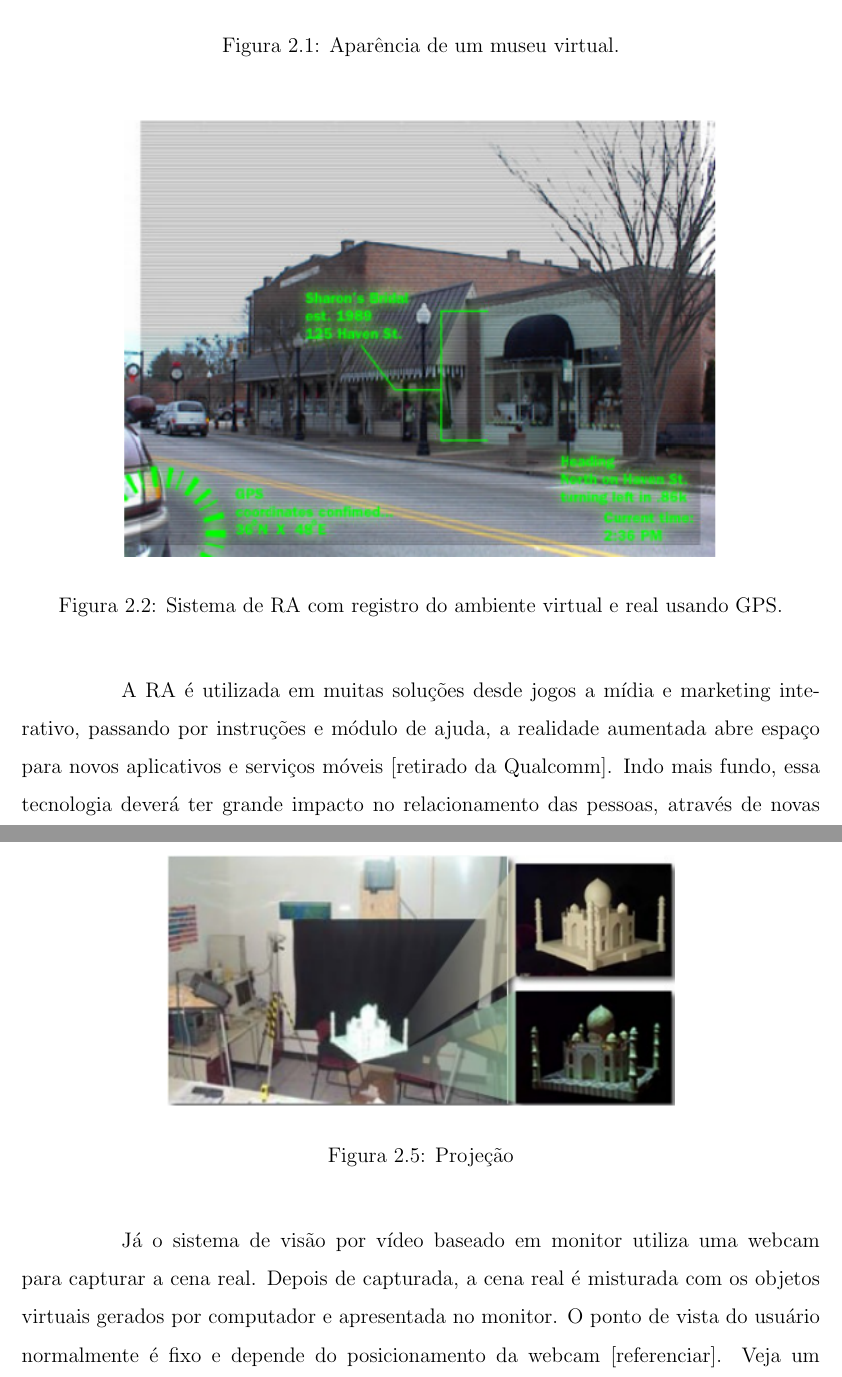
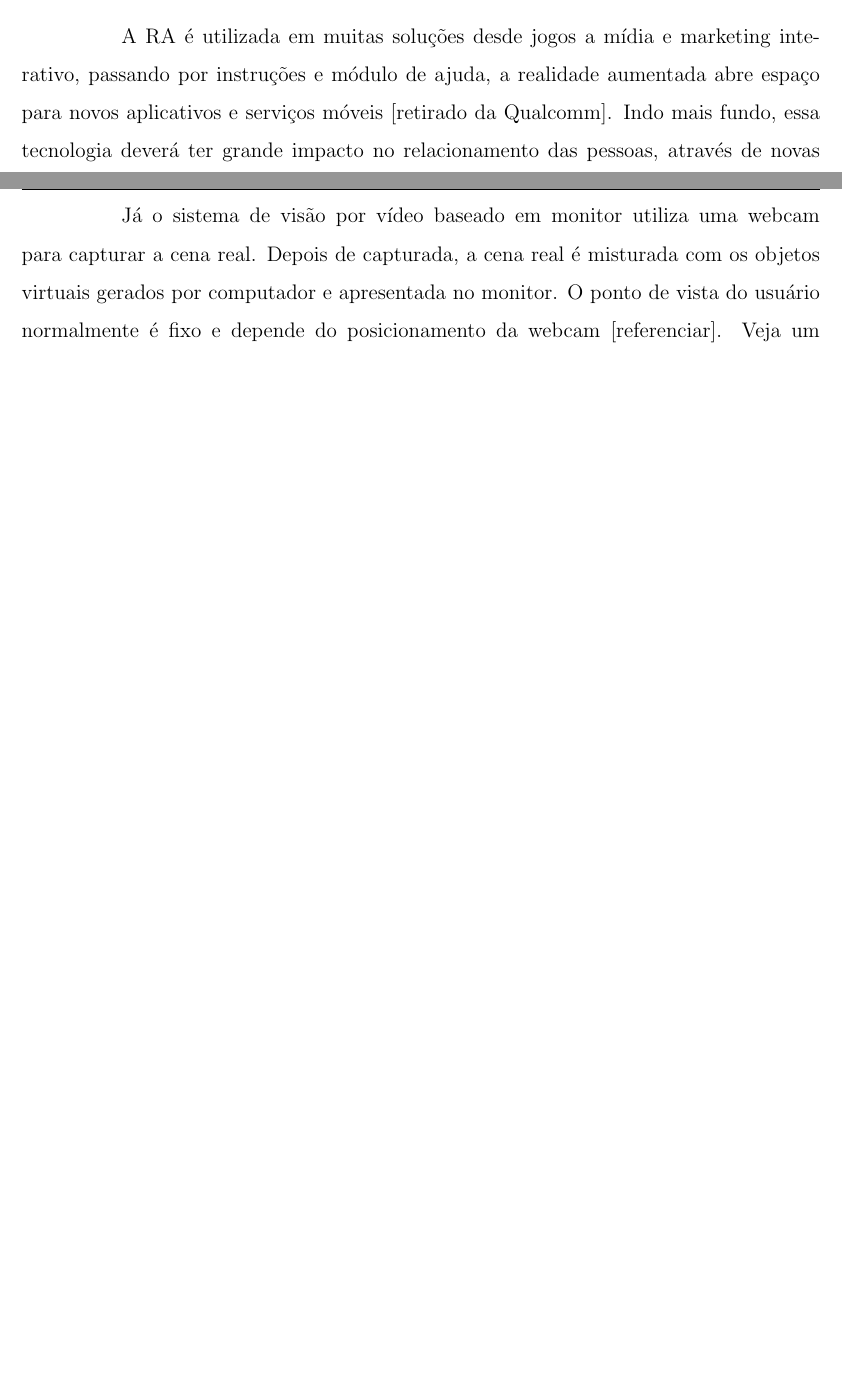
Before and after one commit to thanhhovn/rede-social-ar, a LaTeX document (Artigo/modelo.tex): two parts of pages 14 and 16 of 20 before the commit and two parts of pages 14 and 15 of 19 after it, joined at a grey line, cut at the place of the change, the shorter picture padded with empty space. Compiled offline with pdfLaTeX; the source files are stored in an older character set and shown here as Unicode.

```diff
--- a/Artigo/modelo.tex
+++ b/Artigo/modelo.tex
@@ -8,7 +8,7 @@
 \usepackage[latin1]{inputenc}
 \usepackage{bm}
 \usepackage[all]{xy}
-\usepackage{graphicx}
+\usepackage{graphicx,color}
 %\usepackage[pdftex]{graphicx}
 
 %-----------------------------------------------------------
@@ -205,21 +205,21 @@
 	 \indent
 	 Para que a RA seja possível é utilizado duas técnicas para localização do ambiente real que será usado para projetar o elemento virtual, são elas: Com marcação (mark) e sem marcação (markless). Sendo a primeira técnica a mais difundida. Para este projeto será utilizado a técnica sem marcação. Esta técnica utiliza de dados de posição, orientação, dados georeferenciados para localizar o local que será usado para projetar o elemento virtual. Na figura ~\ref{fig_marcacao} e na figura ~\ref{fig_sem_marcacao} podemos ver exemplos de aplicações usando RA com marcação e sem marcação respectivamente.
 
-	\begin{figure}[h]
-		\begin{center}
-			\includegraphics{Figuras/marcacao.png}
-			\caption{Aparência de um museu virtual.}
-			\label{fig_marcacao}
-		\end{center}
-	\end{figure}
-
-	\begin{figure}[h]
-		\begin{center}
-			\includegraphics{Figuras/sem_marcador.png}
-			\caption{Sistema de RA com registro do ambiente virtual e real usando GPS.}
-			\label{fig_sem_marcacao}
-		\end{center}
-	\end{figure}
+%	\begin{figure}[h]
+%		\begin{center}
+%			\includegraphics{Figuras/marcacao.png}
+%			\caption{Aparência de um museu virtual.}
+%			\label{fig_marcacao}
+%		\end{center}
+%	\end{figure}
+%
+%	\begin{figure}[h]
+%		\begin{center}
+%			\includegraphics{Figuras/sem_marcador.png}
+%			\caption{Sistema de RA com registro do ambiente virtual e real usando GPS.}
+%			\label{fig_sem_marcacao}
+%		\end{center}
+%	\end{figure}
 
 	 \indent
 	 A RA é utilizada em muitas soluções desde jogos a mídia e marketing interativo, passando por instruções e módulo de ajuda, a realidade aumentada abre espaço para novos aplicativos e serviços móveis [retirado da Qualcomm]. Indo mais fundo, essa tecnologia deverá ter grande impacto no relacionamento das pessoas, através de novas maneiras de realizar visualização, comunicação e interação com pessoas e informação.
@@ -257,10 +257,3 @@
 
 	O sistema de visão ótica por projeção utiliza superfícies do ambiente real. Nessa superfície são projetadas as imagens dos objetos virtuais, cujo conjunto é apresentado ao usuário que o visualiza sem a necessidade de nenhum equipamento auxiliar. O limitante desse sistema é sua necessidade com superfícies de projeção [referenciar]. Veja um exemplo desse sistema na figura ~\ref{fig_projecao}.
 
-	\begin{figure}[h]
-		\begin{center}
-			\includegraphics{Figuras/fig_06_sistema_de_projecao.png}
-			\caption{Projeção}
-			\label{fig_projecao}
-		\end{center}
-	\end{figure}
```
Also changed, not shown: Artigo/modelo.tex (69 more changed lines).
